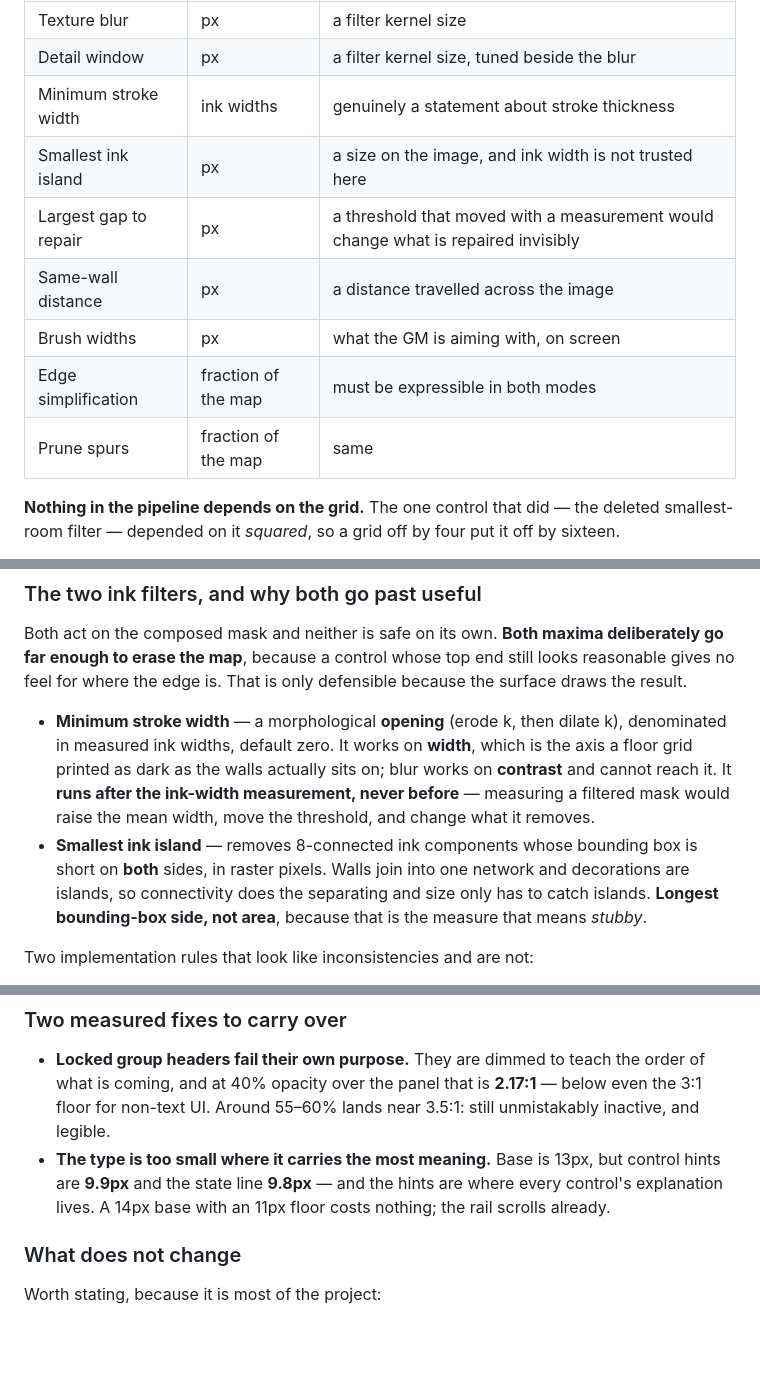
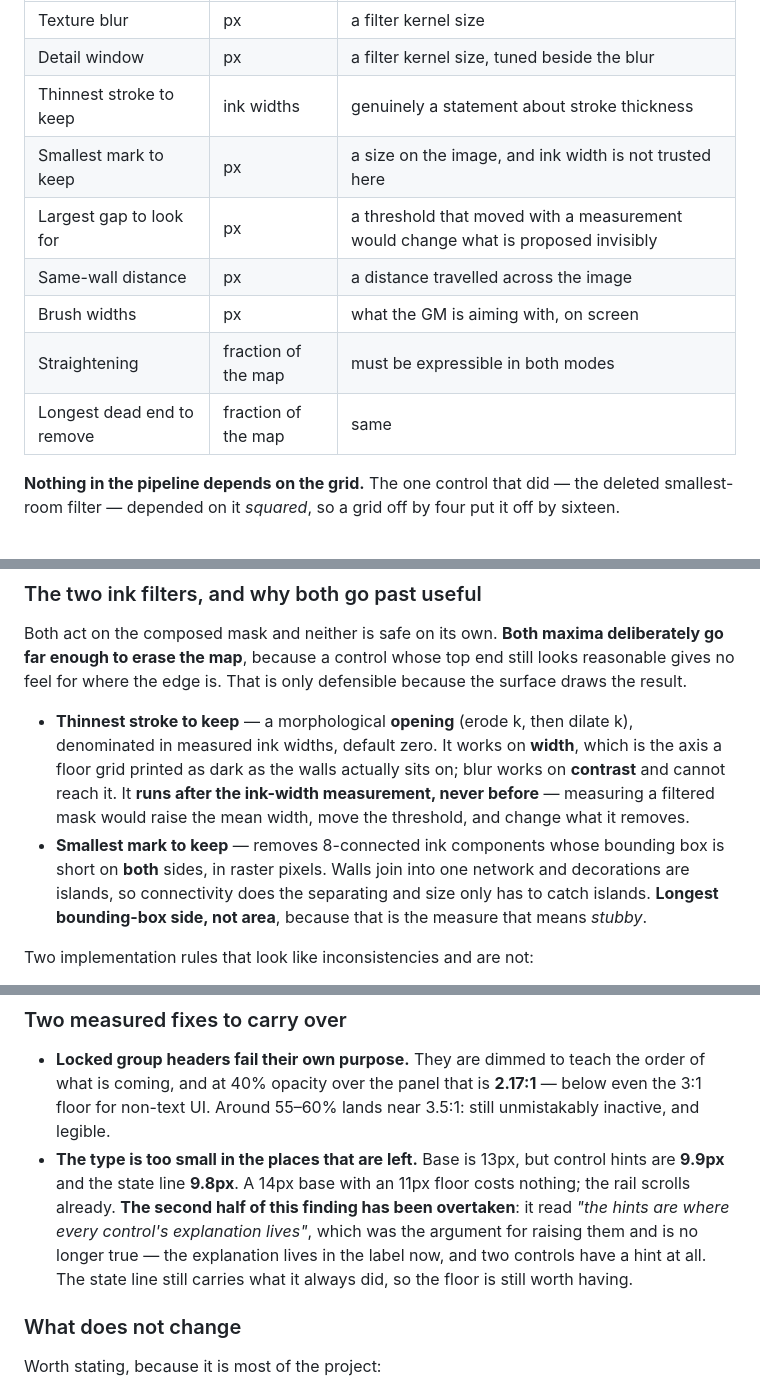
Before and after one commit to CaptainChocolatedessert/fog-nudger, a Markdown page: DESIGN.md, 3 parts joined by grey strips. GitHub-like rendering; blank space fills up the shorter version.

```diff
--- a/DESIGN.md
+++ b/DESIGN.md
@@ -632,13 +633,13 @@ the grid *silently*.
 | --- | --- | --- |
 | Texture blur | px | a filter kernel size |
 | Detail window | px | a filter kernel size, tuned beside the blur |
-| Minimum stroke width | ink widths | genuinely a statement about stroke thickness |
-| Smallest ink island | px | a size on the image, and ink width is not trusted here |
-| Largest gap to repair | px | a threshold that moved with a measurement would change what is repaired invisibly |
+| Thinnest stroke to keep | ink widths | genuinely a statement about stroke thickness |
+| Smallest mark to keep | px | a size on the image, and ink width is not trusted here |
+| Largest gap to look for | px | a threshold that moved with a measurement would change what is proposed invisibly |
 | Same-wall distance | px | a distance travelled across the image |
 | Brush widths | px | what the GM is aiming with, on screen |
-| Edge simplification | fraction of the map | must be expressible in both modes |
-| Prune spurs | fraction of the map | same |
+| Straightening | fraction of the map | must be expressible in both modes |
+| Longest dead end to remove | fraction of the map | same |
 
 **Nothing in the pipeline depends on the grid.** The one control that did — the deleted smallest-room
 filter — depended on it *squared*, so a grid off by four put it off by sixteen.
@@ -800,12 +801,12 @@ Both act on the composed mask and neither is safe on its own. **Both maxima deli
 enough to erase the map**, because a control whose top end still looks reasonable gives no feel for
 where the edge is. That is only defensible because the surface draws the result.
 
-- **Minimum stroke width** — a morphological **opening** (erode k, then dilate k), denominated in
+- **Thinnest stroke to keep** — a morphological **opening** (erode k, then dilate k), denominated in
   measured ink widths, default zero. It works on **width**, which is the axis a floor grid printed as
   dark as the walls actually sits on; blur works on **contrast** and cannot reach it. It **runs after
   the ink-width measurement, never before** — measuring a filtered mask would raise the mean width,
   move the threshold, and change what it removes.
-- **Smallest ink island** — removes 8-connected ink components whose bounding box is short on **both**
+- **Smallest mark to keep** — removes 8-connected ink components whose bounding box is short on **both**
   sides, in raster pixels. Walls join into one network and decorations are islands, so connectivity
   does the separating and size only has to catch islands. **Longest bounding-box side, not area**,
   because that is the measure that means *stubby*.
@@ -1935,9 +1977,12 @@ alternatives there would be inviting a GM to make *added* look like *going*.
 - **Locked group headers fail their own purpose.** They are dimmed to teach the order of what is
   coming, and at 40% opacity over the panel that is **2.17:1** — below even the 3:1 floor for non-text
   UI. Around 55–60% lands near 3.5:1: still unmistakably inactive, and legible.
-- **The type is too small where it carries the most meaning.** Base is 13px, but control hints are
-  **9.9px** and the state line **9.8px** — and the hints are where every control's explanation lives.
-  A 14px base with an 11px floor costs nothing; the rail scrolls already.
+- **The type is too small in the places that are left.** Base is 13px, but control hints are **9.9px**
+  and the state line **9.8px**. A 14px base with an 11px floor costs nothing; the rail scrolls already.
+  **The second half of this finding has been overtaken**: it read *"the hints are where every
+  control's explanation lives"*, which was the argument for raising them and is no longer true — the
+  explanation lives in the label now, and two controls have a hint at all. The state line still
+  carries what it always did, so the floor is still worth having.
 
 ### What does not change
 
```
Also changed, not shown: other parts of DESIGN.md (+49 -7 lines).
